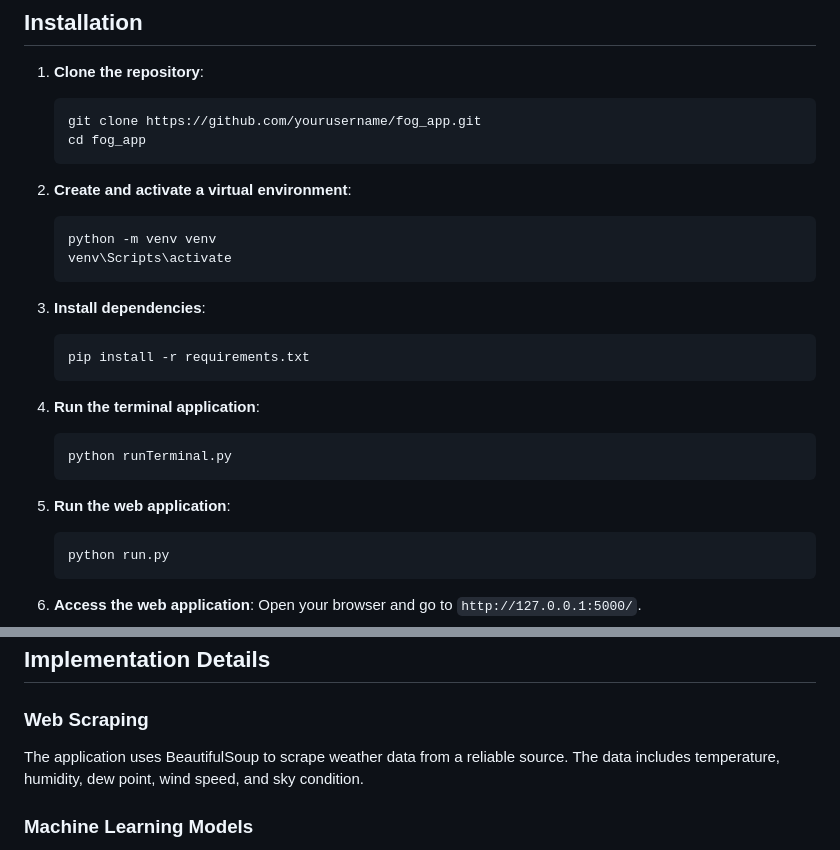
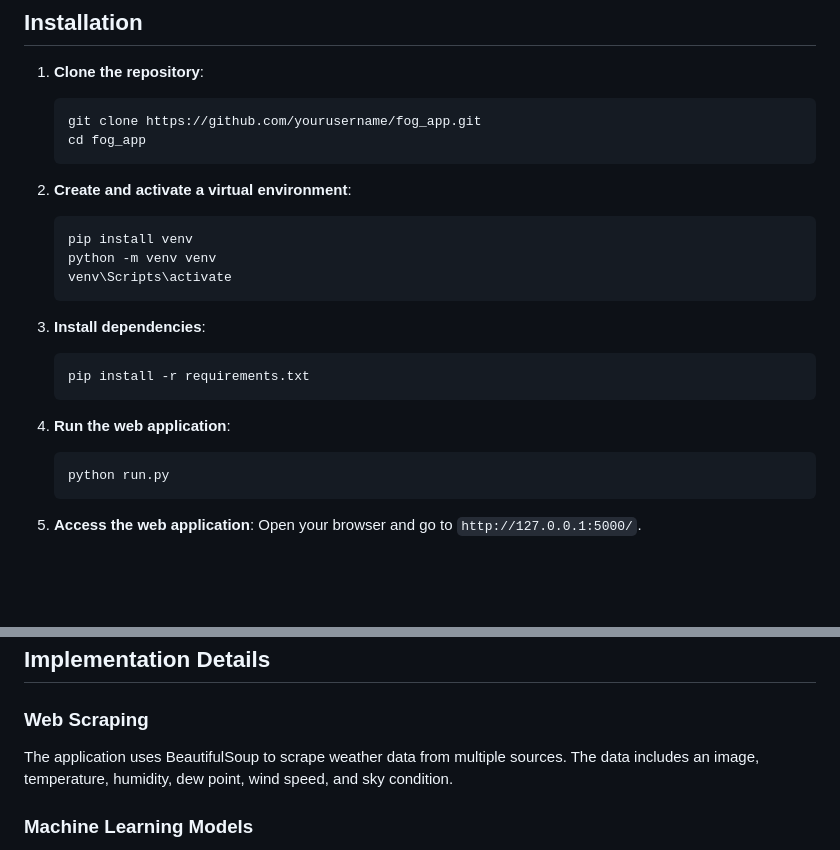
Before and after one commit to jackmdj/fog_app, a Markdown page: README.md, 2 parts joined by grey strips. Drawn GitHub-style; blank space fills up the shorter version.

Commit message:
final touches to readme

````diff
--- a/README.md
+++ b/README.md
@@ -31,6 +31,7 @@ This project is a Flask-based web application that predicts the likelihood of fo
 
 2. **Create and activate a virtual environment**:
    ```bash
+   pip install venv
    python -m venv venv
    venv\Scripts\activate
    ```
@@ -40,12 +41,7 @@ This project is a Flask-based web application that predicts the likelihood of fo
    pip install -r requirements.txt
    ```
 
-4. **Run the terminal application**:
-   ```bash
-   python runTerminal.py
-   ```
-
-5. **Run the web application**:
+4. **Run the web application**:
    ```bash
    python run.py
    ```
@@ -116,7 +112,7 @@ fog_app/
 
 ### Web Scraping
 
-The application uses BeautifulSoup to scrape weather data from a reliable source. The data includes temperature, humidity, dew point, wind speed, and sky condition.
+The application uses BeautifulSoup to scrape weather data from multiple sources. The data includes an image, temperature, humidity, dew point, wind speed, and sky condition.
 
 ### Machine Learning Models
 
````
